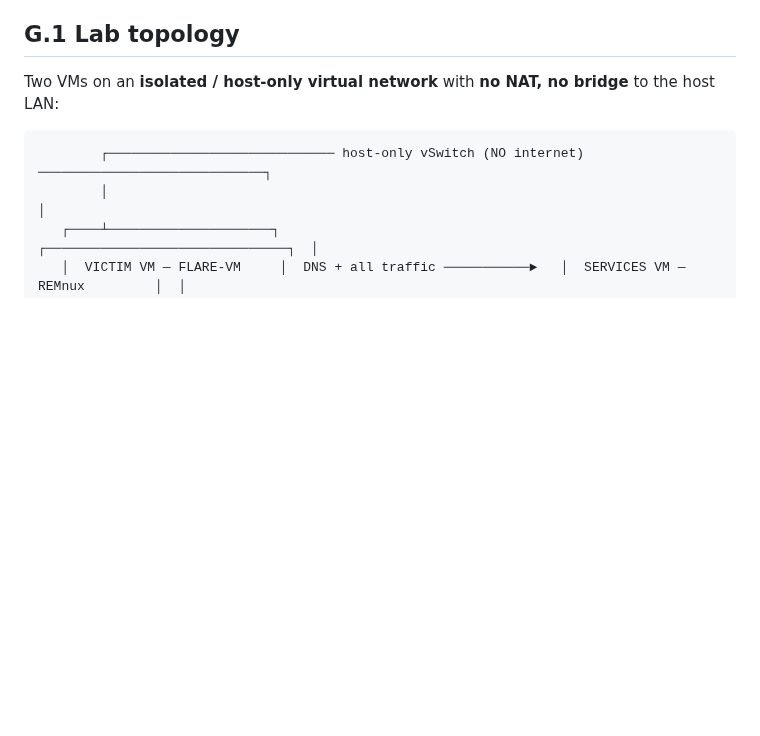
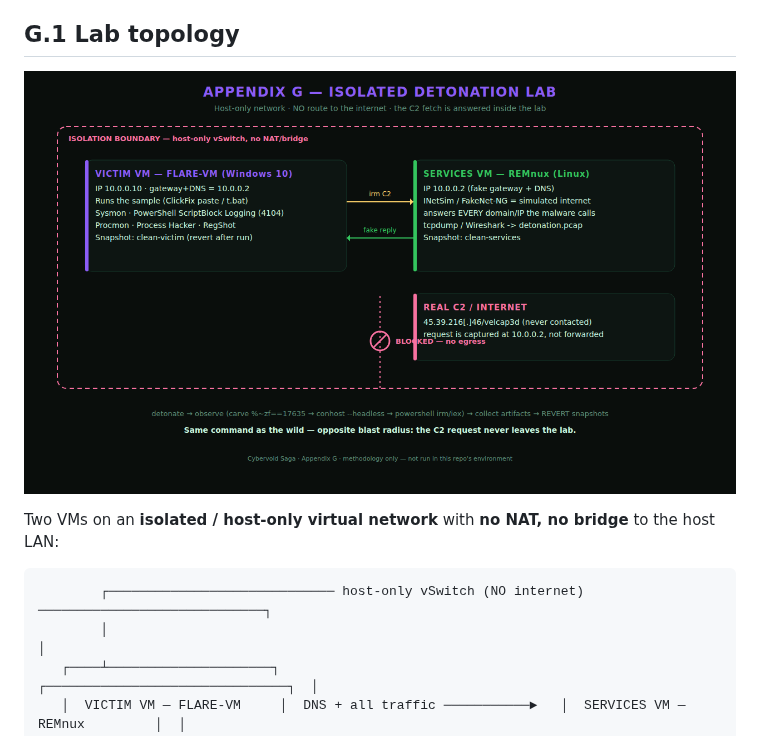
Before and after one commit to darksagae/cybervoid, a Markdown page: docs/saga/appendix-g-detonation-runbook.md, the part around the change. GitHub-like rendering; pictures changed too: docs/saga/screenshots/07-detonation-lab-network.png (added); blank space fills up the shorter version.

Commit message:
docs(saga): add Appendix G lab network diagram (rendered PNG)
- screenshots/07-detonation-lab-network.png: one-page diagram of the
  isolated detonation lab (FLARE-VM victim + REMnux services, host-only
  no-internet network, INetSim/FakeNet answering the C2 fetch, real C2
  blocked/no-egress). Rendered by lab/make_lab_diagram.py.
- Embedded at the top of Appendix G §G.1.

Co-Authored-By: Claude Opus 4.8 <noreply@anthropic.com>
Claude-Session: https://claude.ai/code/session_01GNXYbFYmZDfJiMyXHWGPH8

```diff
--- a/docs/saga/appendix-g-detonation-runbook.md
+++ b/docs/saga/appendix-g-detonation-runbook.md
@@ -21,6 +21,8 @@
 > malware on a spare PC. If you cannot guarantee it, do not detonate.
 
 ## G.1 Lab topology
+
+![Isolated detonation lab: FLARE-VM victim + REMnux services on a host-only network with no internet route; the C2 fetch is answered inside the lab and never forwarded.](screenshots/07-detonation-lab-network.png)
 
 Two VMs on an **isolated / host-only virtual network** with **no NAT, no bridge** to the host
 LAN:
```
Also changed, not shown: 1 other file.
